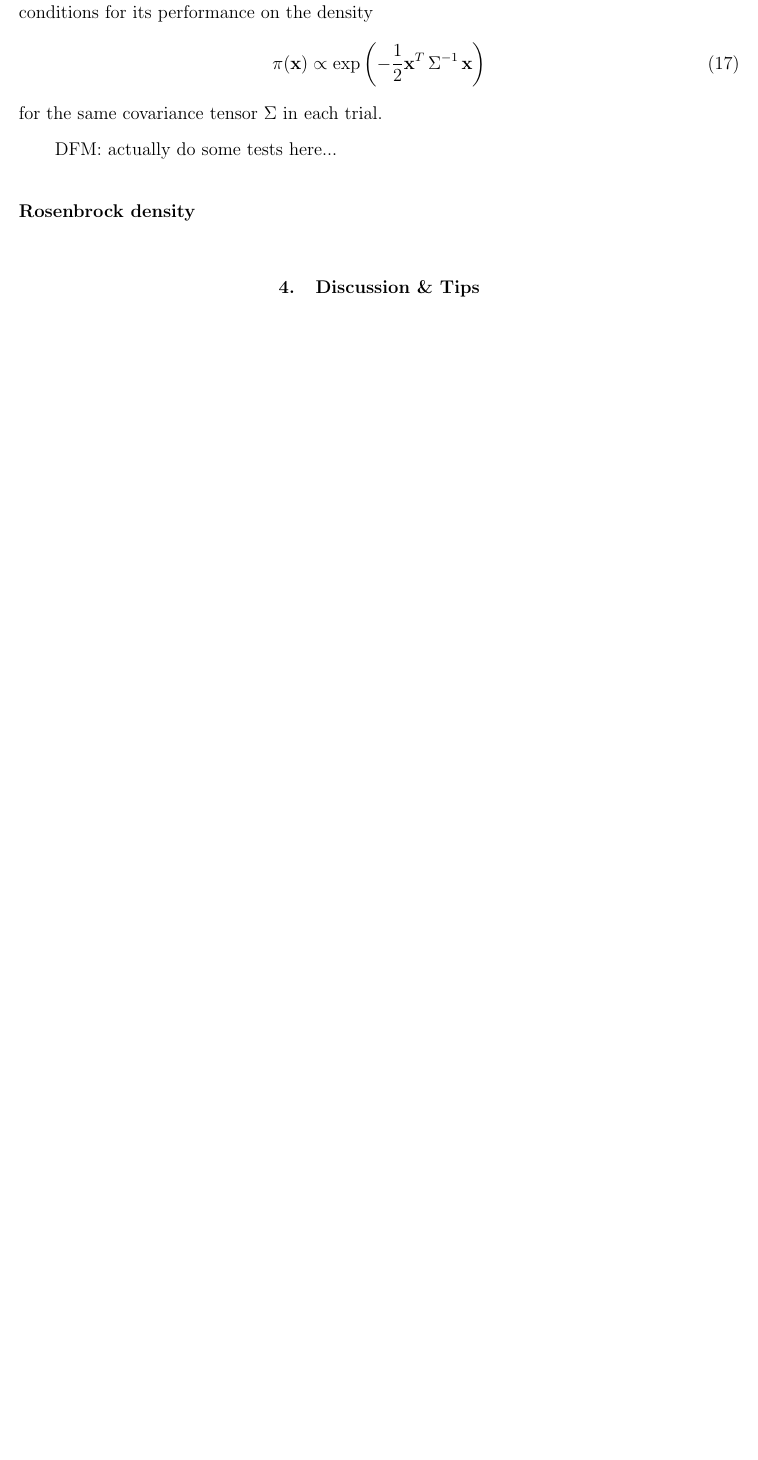
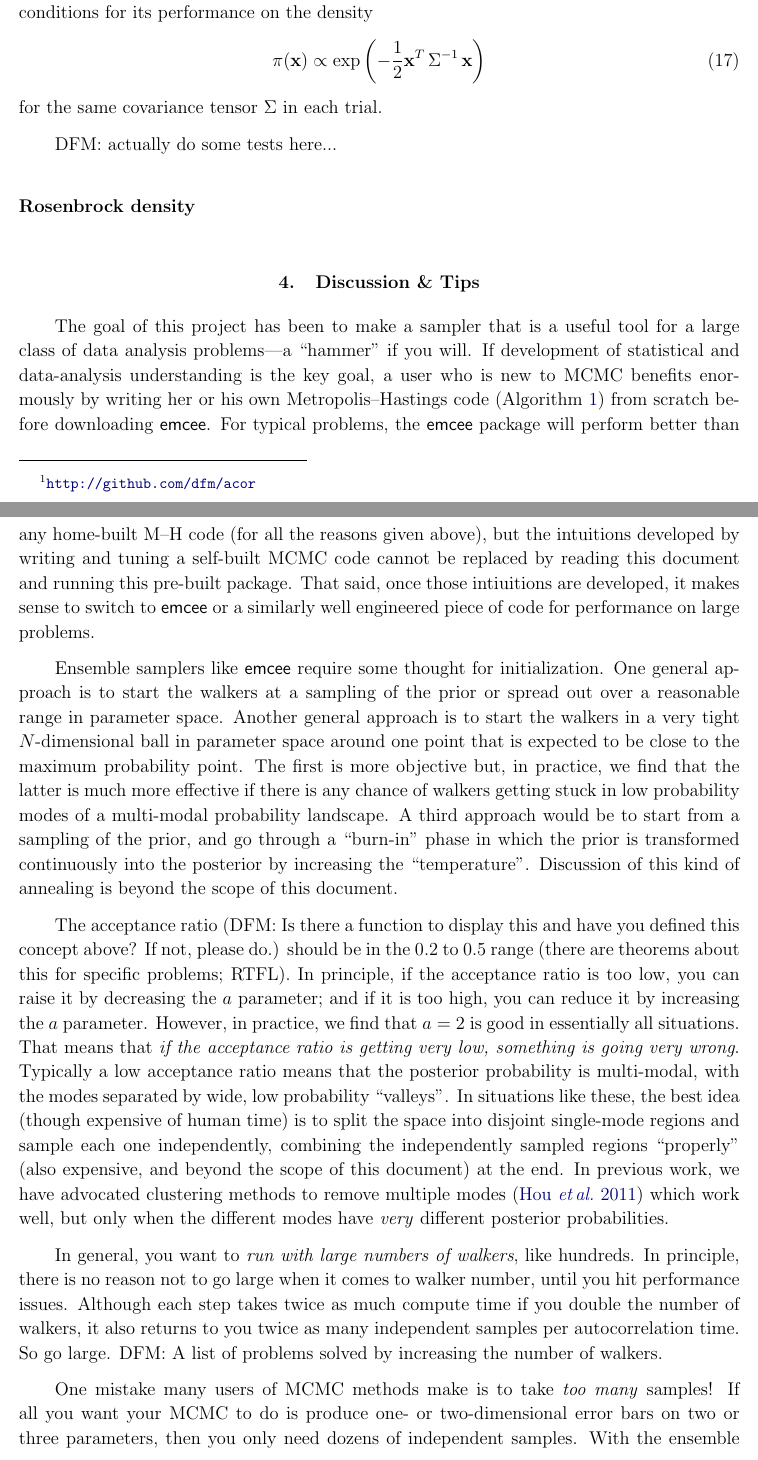
Before and after one commit to dfm/emcee, a LaTeX paper (document/doc.tex): part of page 8 of 14 before the commit and two parts of pages 8 and 9 of 15 after it, the two joined at a grey line, cut so that both start at the same text, the shorter picture padded with empty space. Compiled offline with pdfLaTeX.

Commit message:
discussion and tips section

```diff
--- a/document/doc.tex
+++ b/document/doc.tex
@@ -546,3 +546,66 @@ DFM: actually do some tests here...
 
 \section{Discussion \& Tips}
 
+% DFM: In this section, I put the key advice from each paragraph in \emph{}.  Hogg
+
+The goal of this project has been to make a sampler that is a useful
+tool for a large class of data analysis problems---a ``hammer'' if you
+will.  If development of statistical and data-analysis understanding
+is the key goal, a user who is new to MCMC benefits enormously by
+writing her or his own Metropolis--Hastings code (\algo{mh}) from
+scratch before downloading \this.  For typical problems, the
+\this\ package will perform better than any home-built M--H code (for
+all the reasons given above), but the intuitions developed by writing
+and tuning a self-built MCMC code cannot be replaced by reading this
+document and running this pre-built package.  That said, once those
+intiuitions are developed, it makes sense to switch to \this\ or a
+similarly well engineered piece of code for performance on large
+problems.
+
+Ensemble samplers like \this\ require some thought for
+initialization.  One general approach is to start the walkers at a
+sampling of the prior or spread out over a reasonable range in
+parameter space.  Another general approach is to start the walkers in
+a very tight $N$-dimensional ball in parameter space around one point
+that is expected to be close to the maximum probability point.  The
+first is more objective but, in practice, we find that the latter is
+much more effective if there is any chance of walkers getting stuck in
+low probability modes of a multi-modal probability landscape.  A third
+approach would be to start from a sampling of the prior, and go
+through a ``burn-in'' phase in which the prior is transformed
+continuously into the posterior by increasing the ``temperature''.
+Discussion of this kind of annealing is beyond the scope of this
+document.
+
+The acceptance ratio (DFM: Is there a function to display this and
+have you defined this concept above?  If not, please do.)  should be
+in the 0.2 to 0.5 range (there are theorems about this for specific
+problems; RTFL).  In principle, if the acceptance ratio is too low,
+you can raise it by decreasing the $a$ parameter; and if it is too
+high, you can reduce it by increasing the $a$ parameter.  However, in
+practice, we find that $a=2$ is good in essentially all situations.
+That means that \emph{if the acceptance ratio is getting very low,
+  something is going very wrong}.  Typically a low acceptance ratio
+means that the posterior probability is multi-modal, with the modes
+separated by wide, low probability ``valleys''.  In situations like
+these, the best idea (though expensive of human time) is to split the
+space into disjoint single-mode regions and sample each one
+independently, combining the independently sampled regions
+``properly'' (also expensive, and beyond the scope of this document)
+at the end.  In previous work, we have advocated clustering methods to
+remove multiple modes \citep{Hou:2011} which work well, but only when
+the different modes have \emph{very} different posterior
+probabilities.
+
+In general, you want to \emph{run with large numbers of walkers}, like
+hundreds.  In principle, there is no reason not to go large when it
+comes to walker number, until you hit performance issues.  Although
+each step takes twice as much compute time if you double the number of
+walkers, it also returns to you twice as many independent samples per
+autocorrelation time.  So go large.  DFM: A list of problems solved by
+increasing the number of walkers.
+
+One mistake many users of MCMC methods make is to take \emph{too many}
+samples!  If all you want your MCMC to do is produce one- or
+two-dimensional error bars on two or three parameters, then you only
+need dozens of independent samples.  With the ensemble sampling, you
```
Also changed, not shown: document/doc.pdf, document/doc.tex (33 more changed lines).
